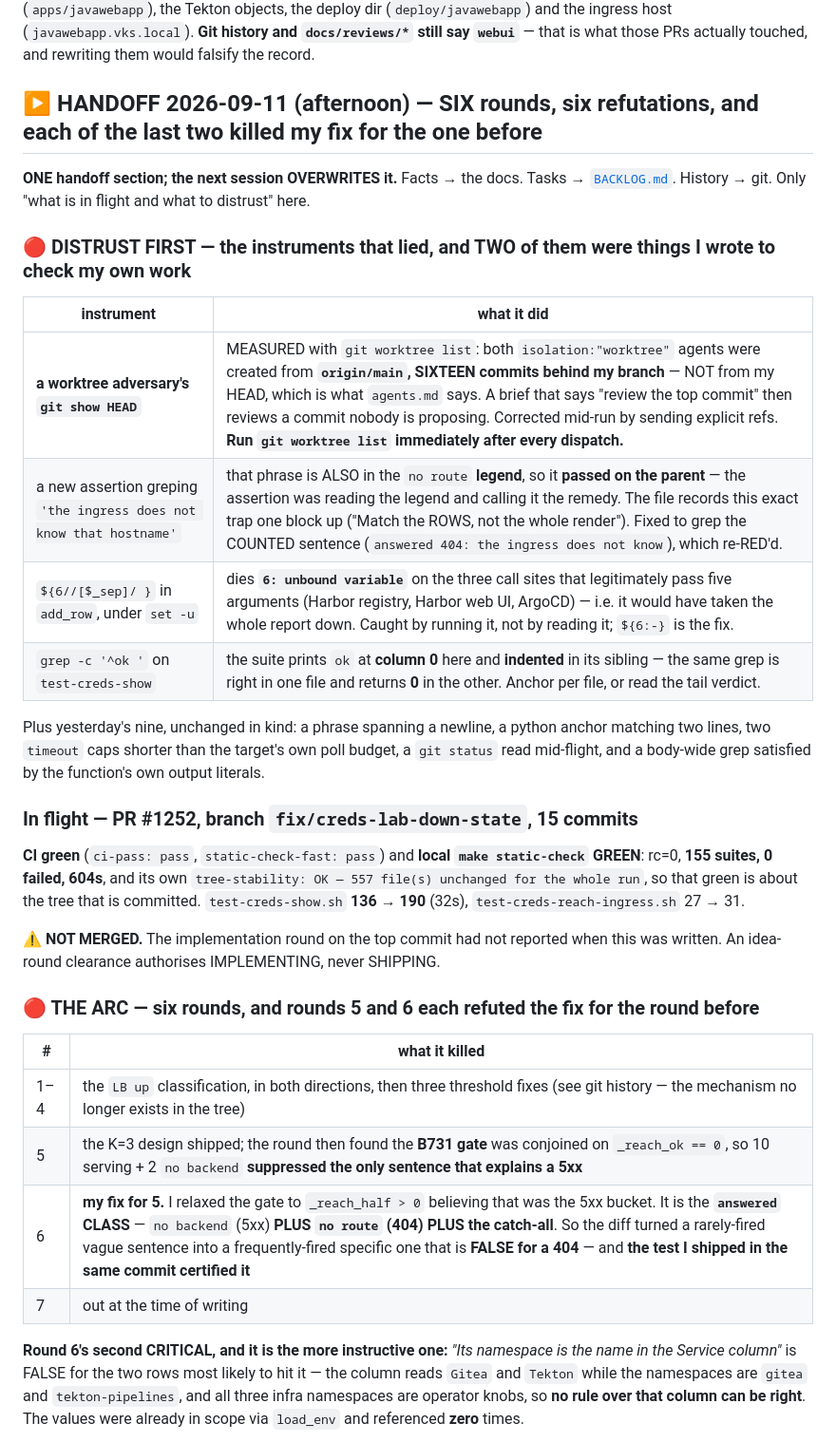
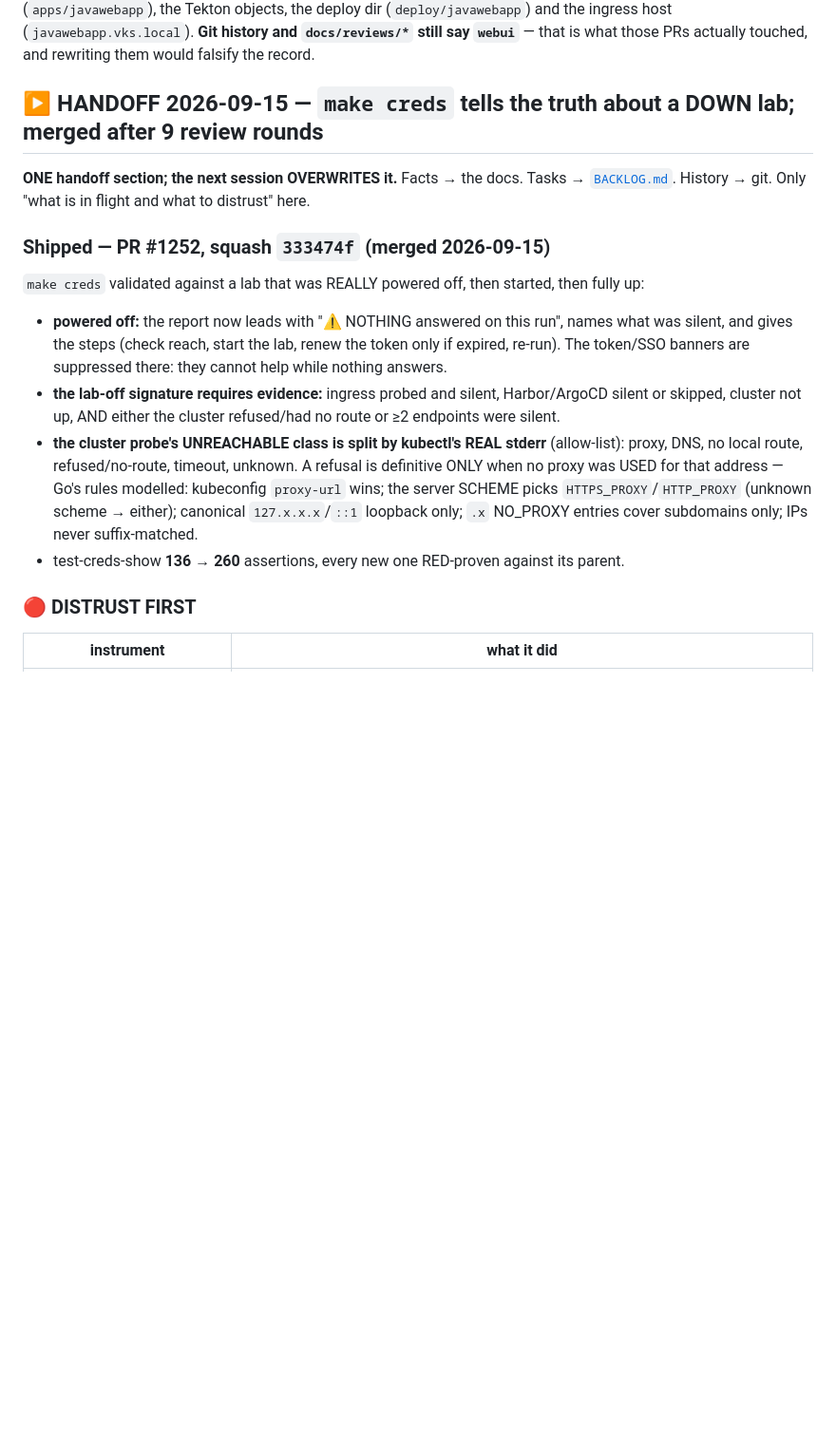
Before and after one commit to AndriyKalashnykov/vks-airgap-cicd, a Markdown page: CLAUDE.md, the part around one of its changes. Shown at 95% size. Drawn GitHub-style; blank space fills up the shorter version.

```diff
--- a/CLAUDE.md
+++ b/CLAUDE.md
@@ -1056,46 +1056,28 @@ Harbor path (`apps/javawebapp`), the Tekton objects, the deploy dir (`deploy/jav
 ingress host (`javawebapp.vks.local`). **Git history and `docs/reviews/*` still say `webui`** — that
 is what those PRs actually touched, and rewriting them would falsify the record.
 
-## ▶️ HANDOFF 2026-09-11 (afternoon) — SIX rounds, six refutations, and each of the last two killed my fix for the one before
+## ▶️ HANDOFF 2026-09-15 — `make creds` tells the truth about a DOWN lab; merged after 9 review rounds
 
 **ONE handoff section; the next session OVERWRITES it.** Facts → the docs. Tasks →
 [`BACKLOG.md`](BACKLOG.md). History → git. Only "what is in flight and what to distrust" here.
 
-### 🔴 DISTRUST FIRST — the instruments that lied, and TWO of them were things I wrote to check my own work
+### Shipped — PR #1252, squash `333474f` (merged 2026-09-15)
+
+`make creds` validated against a lab that was REALLY powered off, then started, then fully up:
+
+- **powered off:** the report now leads with "⚠️ NOTHING answered on this run", names what was silent,
+  and gives the steps (check reach, start the lab, renew the token only if expired, re-run). The
+  token/SSO banners are suppressed there: they cannot help while nothing answers.
+- **the lab-off signature requires evidence:** ingress probed and silent, Harbor/ArgoCD silent or
+  skipped, cluster not up, AND either the cluster refused/had no route or ≥2 endpoints were silent.
+- **the cluster probe's UNREACHABLE class is split by kubectl's REAL stderr** (allow-list): proxy,
+  DNS, no local route, refused/no-route, timeout, unknown. A refusal is definitive ONLY when no
+  proxy was USED for that address — Go's rules modelled: kubeconfig `proxy-url` wins; the server
+  SCHEME picks `HTTPS_PROXY`/`HTTP_PROXY` (unknown scheme → either); canonical `127.x.x.x`/`::1`
+  loopback only; `.x` NO_PROXY entries cover subdomains only; IPs never suffix-matched.
+- test-creds-show **136 → 260** assertions, every new one RED-proven against its parent.
+
+### 🔴 DISTRUST FIRST
 
 | instrument | what it did |
 |---|---|
-| **a worktree adversary's `git show HEAD`** | MEASURED with `git worktree list`: both `isolation:"worktree"` agents were created from **`origin/main`, SIXTEEN commits behind my branch** — NOT from my HEAD, which is what `agents.md` says. A brief that says "review the top commit" then reviews a commit nobody is proposing. Corrected mid-run by sending explicit refs. **Run `git worktree list` immediately after every dispatch.** |
-| a new assertion greping `'the ingress does not know that hostname'` | that phrase is ALSO in the `no route` **legend**, so it **passed on the parent** — the assertion was reading the legend and calling it the remedy. The file records this exact trap one block up ("Match the ROWS, not the whole render"). Fixed to grep the COUNTED sentence (`answered 404: the ingress does not know`), which re-RED'd. |
-| `${6//[$_sep]/ }` in `add_row`, under `set -u` | dies **`6: unbound variable`** on the three call sites that legitimately pass five arguments (Harbor registry, Harbor web UI, ArgoCD) — i.e. it would have taken the whole report down. Caught by running it, not by reading it; `${6:-}` is the fix. |
-| `grep -c '^ok '` on `test-creds-show` | the suite prints `ok` at **column 0** here and **indented** in its sibling — the same grep is right in one file and returns **0** in the other. Anchor per file, or read the tail verdict. |
-
-Plus yesterday's nine, unchanged in kind: a phrase spanning a newline, a python anchor matching two
-lines, two `timeout` caps shorter than the target's own poll budget, a `git status` read mid-flight,
-and a body-wide grep satisfied by the function's own output literals.
-
-### In flight — PR #1252, branch `fix/creds-lab-down-state`, 15 commits
-
-**CI green** (`ci-pass: pass`, `static-check-fast: pass`) and **local `make static-check` GREEN**:
-rc=0, **155 suites, 0 failed, 604s**, and its own `tree-stability: OK — 557 file(s) unchanged for the
-whole run`, so that green is about the tree that is committed. `test-creds-show.sh` **136 → 190**
-(32s), `test-creds-reach-ingress.sh` 27 → 31.
-
-⚠️ **NOT MERGED.** The implementation round on the top commit had not reported when this was written.
-An idea-round clearance authorises IMPLEMENTING, never SHIPPING.
-
-### 🔴 THE ARC — six rounds, and rounds 5 and 6 each refuted the fix for the round before
-
-| # | what it killed |
-|---|---|
-| 1–4 | the `LB up` classification, in both directions, then three threshold fixes (see git history — the mechanism no longer exists in the tree) |
-| 5 | the K=3 design shipped; the round then found the **B731 gate** was conjoined on `_reach_ok == 0`, so 10 serving + 2 `no backend` **suppressed the only sentence that explains a 5xx** |
-| 6 | **my fix for 5.** I relaxed the gate to `_reach_half > 0` believing that was the 5xx bucket. It is the **`answered` CLASS** — `no backend` (5xx) **PLUS `no route` (404) PLUS the catch-all**. So the diff turned a rarely-fired vague sentence into a frequently-fired specific one that is **FALSE for a 404** — and **the test I shipped in the same commit certified it** |
-| 7 | out at the time of writing |
-
-**Round 6's second CRITICAL, and it is the more instructive one:** *"Its namespace is the name in the
-Service column"* is FALSE for the two rows most likely to hit it — the column reads `Gitea` and
-`Tekton` while the namespaces are `gitea` and `tekton-pipelines`, and all three infra namespaces are
-operator knobs, so **no rule over that column can be right**. The values were already in scope via
-`load_env` and referenced **zero** times.
-
```
Also changed, not shown: other parts of CLAUDE.md (+22 -42 lines).
